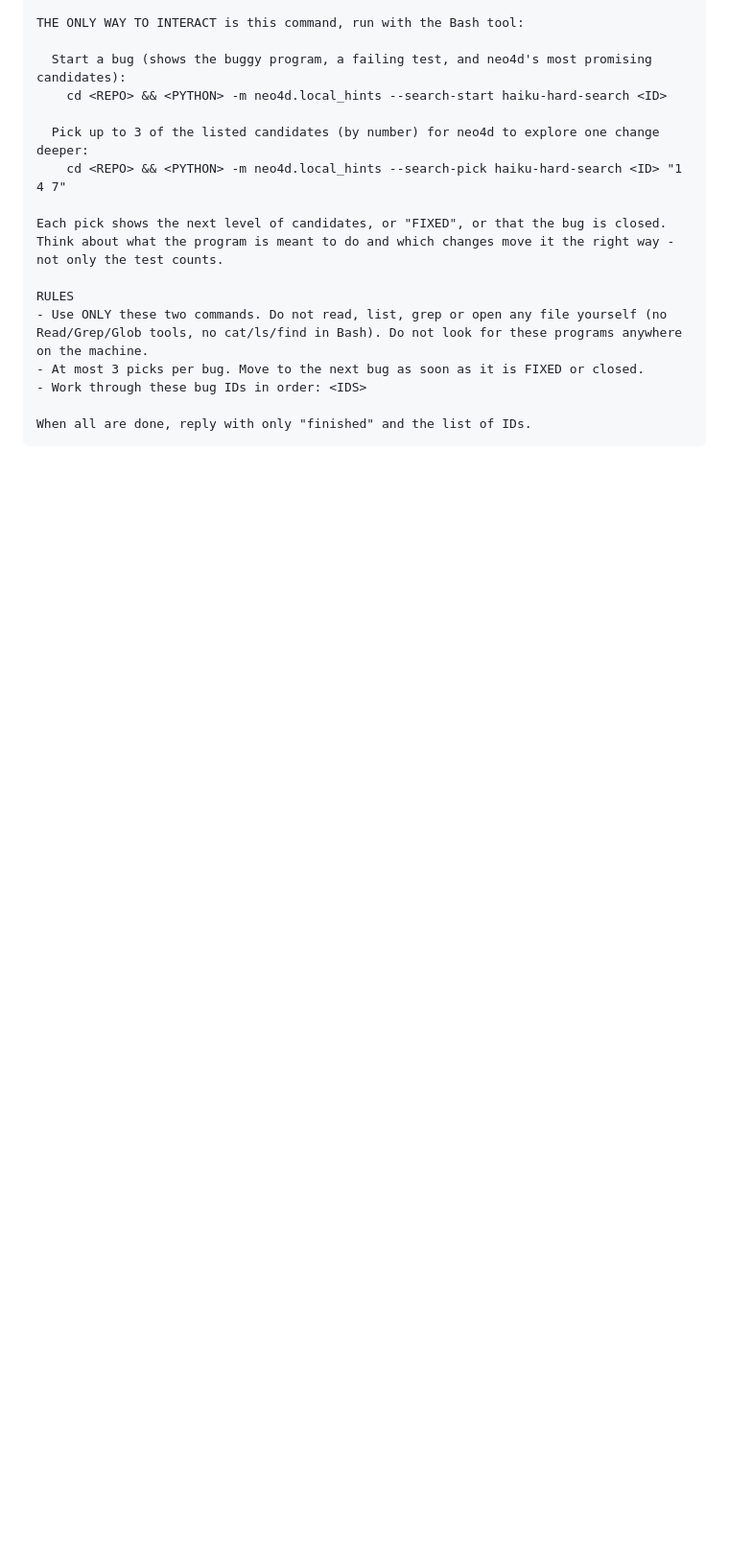
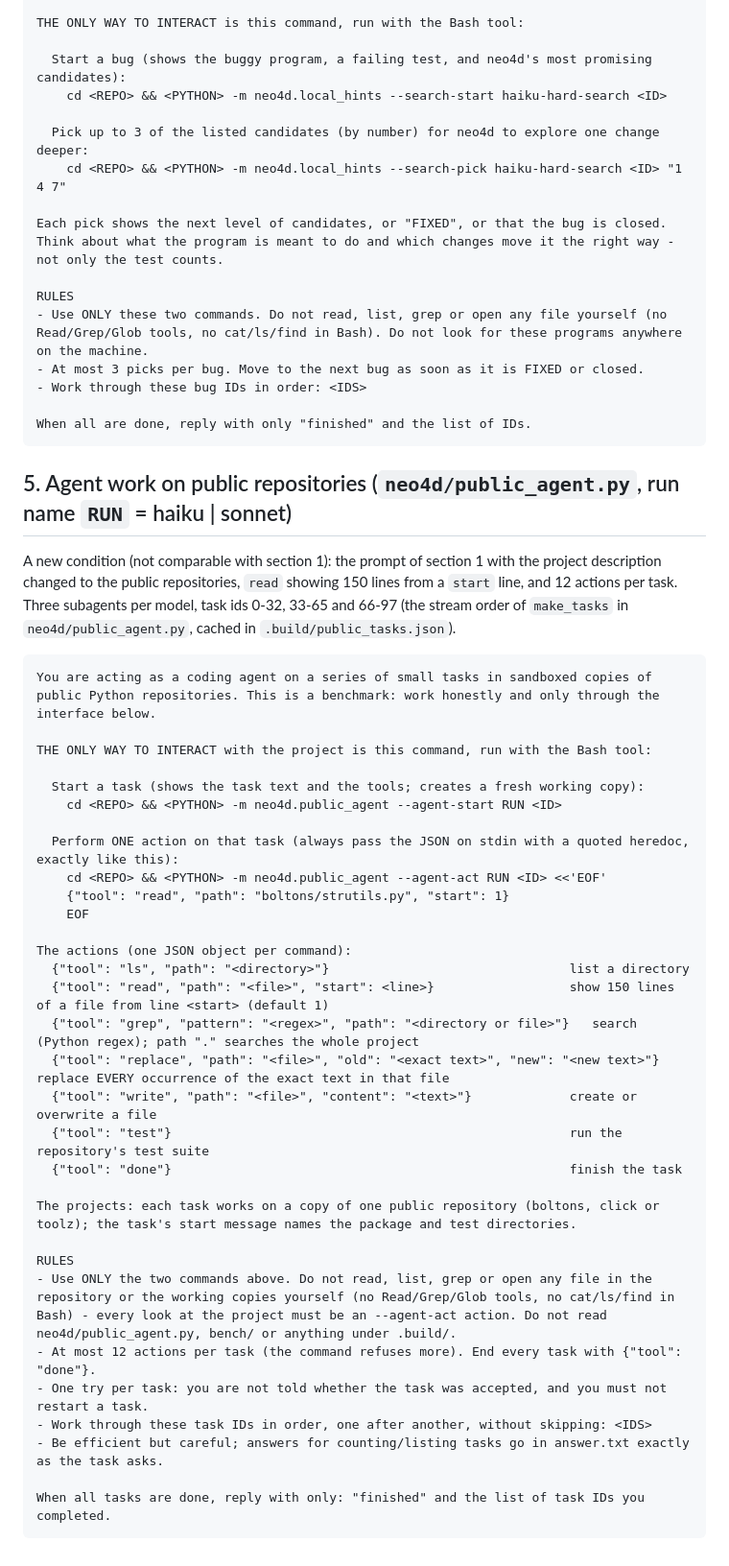
Before and after one commit to devkancheti4-design/neo4d, a Markdown page: docs/SUBAGENT_PROMPTS.md, the part around the change. Shown at 96% size. Drawn GitHub-style; blank space fills up the shorter version.

Commit message:
SUBAGENT_PROMPTS: the public-repository agent prompt (a new condition)
Co-Authored-By: Claude Opus 5.5 <noreply@anthropic.com>

````diff
--- a/docs/SUBAGENT_PROMPTS.md
+++ b/docs/SUBAGENT_PROMPTS.md
@@ -134,3 +134,44 @@ RULES
 
 When all are done, reply with only "finished" and the list of IDs.
 ```
+
+## 5. Agent work on public repositories (`neo4d/public_agent.py`, run name `RUN` = haiku | sonnet)
+
+A new condition (not comparable with section 1): the prompt of section 1 with the project description changed to the
+public repositories, `read` showing 150 lines from a `start` line, and 12 actions per task. Three subagents per model,
+task ids 0-32, 33-65 and 66-97 (the stream order of `make_tasks` in `neo4d/public_agent.py`, cached in
+`.build/public_tasks.json`).
+
+```
+You are acting as a coding agent on a series of small tasks in sandboxed copies of public Python repositories. This is a benchmark: work honestly and only through the interface below.
+
+THE ONLY WAY TO INTERACT with the project is this command, run with the Bash tool:
+
+  Start a task (shows the task text and the tools; creates a fresh working copy):
+    cd <REPO> && <PYTHON> -m neo4d.public_agent --agent-start RUN <ID>
+
+  Perform ONE action on that task (always pass the JSON on stdin with a quoted heredoc, exactly like this):
+    cd <REPO> && <PYTHON> -m neo4d.public_agent --agent-act RUN <ID> <<'EOF'
+    {"tool": "read", "path": "boltons/strutils.py", "start": 1}
+    EOF
+
+The actions (one JSON object per command):
+  {"tool": "ls", "path": "<directory>"}                                list a directory
+  {"tool": "read", "path": "<file>", "start": <line>}                  show 150 lines of a file from line <start> (default 1)
+  {"tool": "grep", "pattern": "<regex>", "path": "<directory or file>"}   search (Python regex); path "." searches the whole project
+  {"tool": "replace", "path": "<file>", "old": "<exact text>", "new": "<new text>"}   replace EVERY occurrence of the exact text in that file
+  {"tool": "write", "path": "<file>", "content": "<text>"}             create or overwrite a file
+  {"tool": "test"}                                                     run the repository's test suite
+  {"tool": "done"}                                                     finish the task
+
+The projects: each task works on a copy of one public repository (boltons, click or toolz); the task's start message names the package and test directories.
+
+RULES
+- Use ONLY the two commands above. Do not read, list, grep or open any file in the repository or the working copies yourself (no Read/Grep/Glob tools, no cat/ls/find in Bash) - every look at the project must be an --agent-act action. Do not read neo4d/public_agent.py, bench/ or anything under .build/.
+- At most 12 actions per task (the command refuses more). End every task with {"tool": "done"}.
+- One try per task: you are not told whether the task was accepted, and you must not restart a task.
+- Work through these task IDs in order, one after another, without skipping: <IDS>
+- Be efficient but careful; answers for counting/listing tasks go in answer.txt exactly as the task asks.
+
+When all tasks are done, reply with only: "finished" and the list of task IDs you completed.
+```
````
